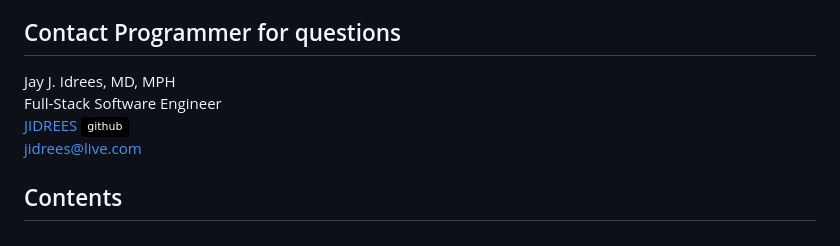
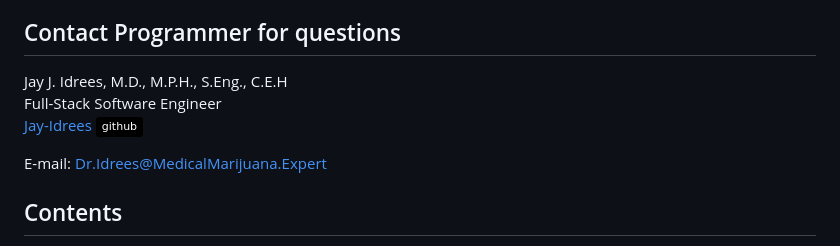
Before and after one commit to Jay-Idrees/Work-Day-Scheduler--JQUERY-Bootstrap, a Markdown page: README.md, the part around the change. Rendered like a GitHub page; badges without logos.

```diff
--- a/README.md
+++ b/README.md
@@ -8,10 +8,12 @@ This project is an app that helps you plan your day by allowing you to plan for
 
 ## Contact Programmer for questions
 
-Jay J. Idrees, MD, MPH<br />
+Jay J. Idrees, M.D., M.P.H., S.Eng., C.E.H <br />
 Full-Stack Software Engineer<br />
-[JIDREES](https://github.com/jidrees) ![Github](http://img.shields.io/badge/github-black?style=flat&logo=github)<br />
-jidrees@live.com
+[Jay-Idrees](https://github.com/Jay-Idrees) ![Github](http://img.shields.io/badge/github-black?style=flat&logo=github)<br />
+
+E-mail: Dr.Idrees@MedicalMarijuana.Expert
+
 
 
 
```
